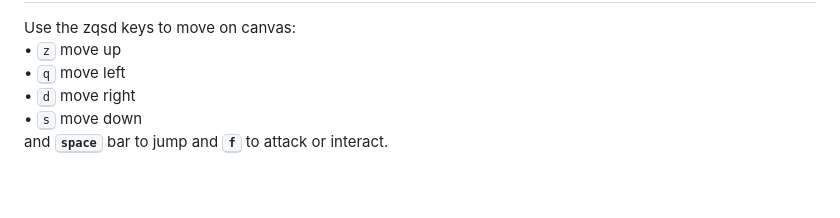
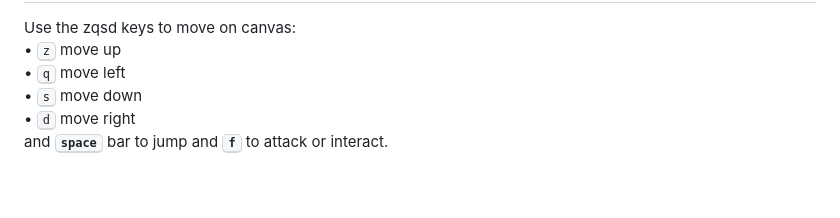
Before and after one commit to Dragan-Constantin/Transverse-S2-Project, a Markdown page: README.md, the part around the change. Rendered like a GitHub page.

```diff
--- a/README.md
+++ b/README.md
@@ -78,8 +78,8 @@ This is the run command
 Use the zqsd keys to move on canvas:<br>
   • <kbd>z</kbd> move up<br>
   • <kbd>q</kbd> move left<br>
+  • <kbd>s</kbd> move down<br>
   • <kbd>d</kbd> move right<br>
-  • <kbd>s</kbd> move down<br>
 and <kbd><b>space</b></kbd> bar to jump and <kbd><b>f</b></kbd> to attack or interact.
 
 <br><br>
```
